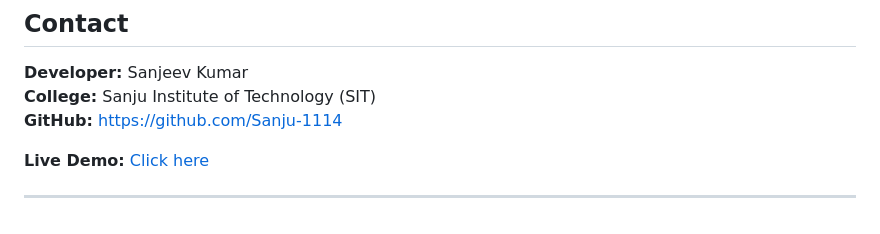
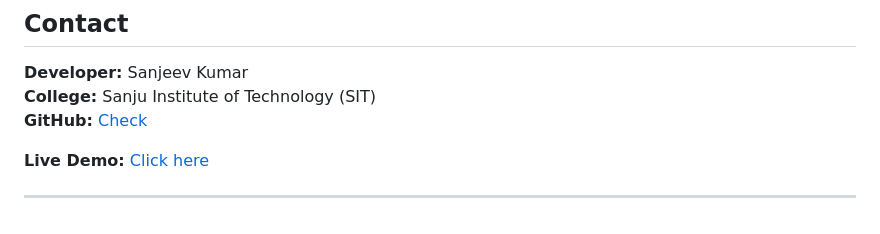
Before and after one commit to Sanju-1114/college-website, a Markdown page: README.md, the part around the change. Rendered like a GitHub page.

Commit message:
Update GitHub link format in README

```diff
--- a/README.md
+++ b/README.md
@@ -133,7 +133,7 @@ SIT-Website-Project/
 ##  Contact
 **Developer:** Sanjeev Kumar
 **College:** Sanju Institute of Technology (SIT)
-**GitHub:** https://github.com/Sanju-1114
+**GitHub:** [Check](https://github.com/Sanju-1114)
 
 **Live Demo:** [Click here](https://sanju-1114.github.io/college-website/index.html)
 
```
